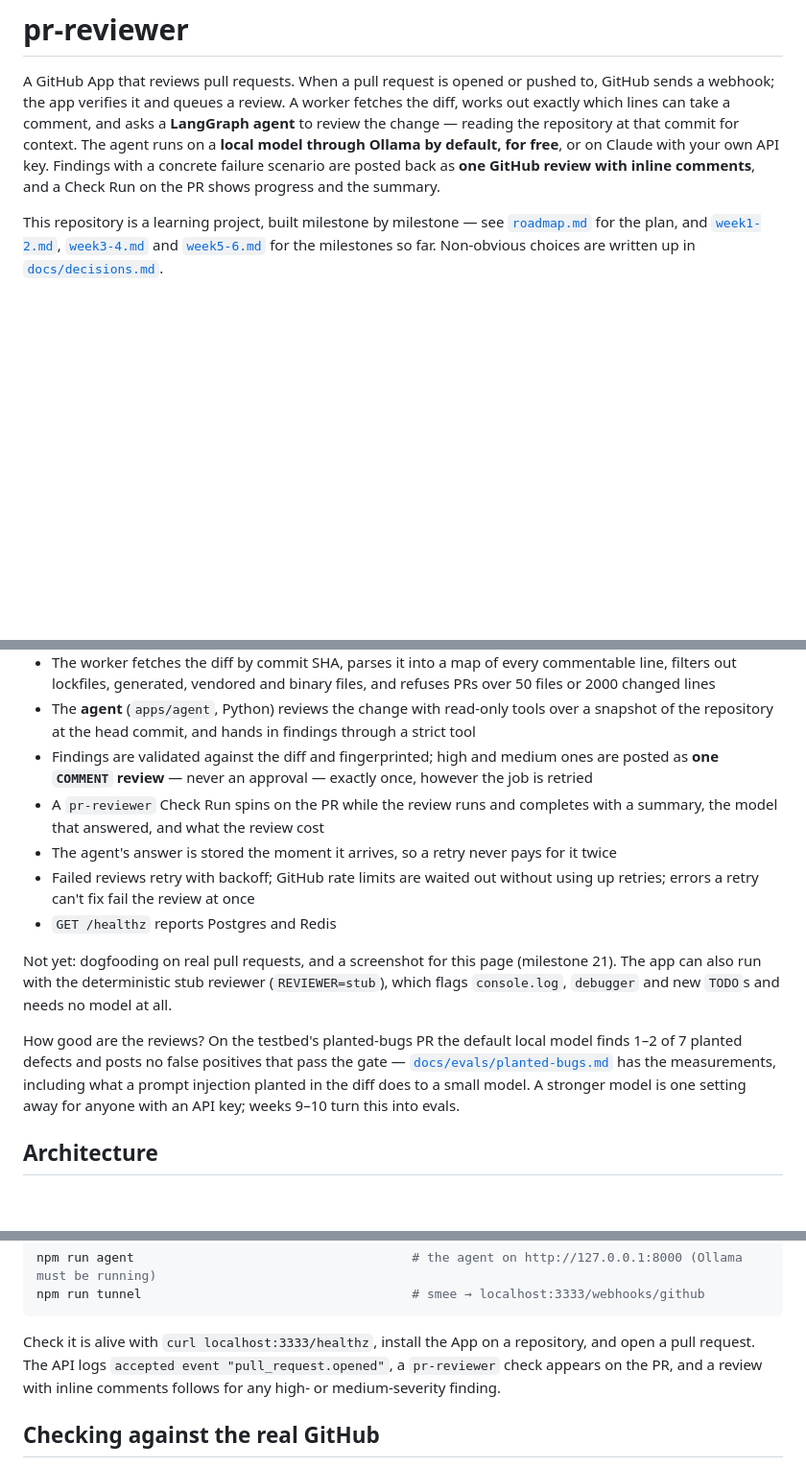
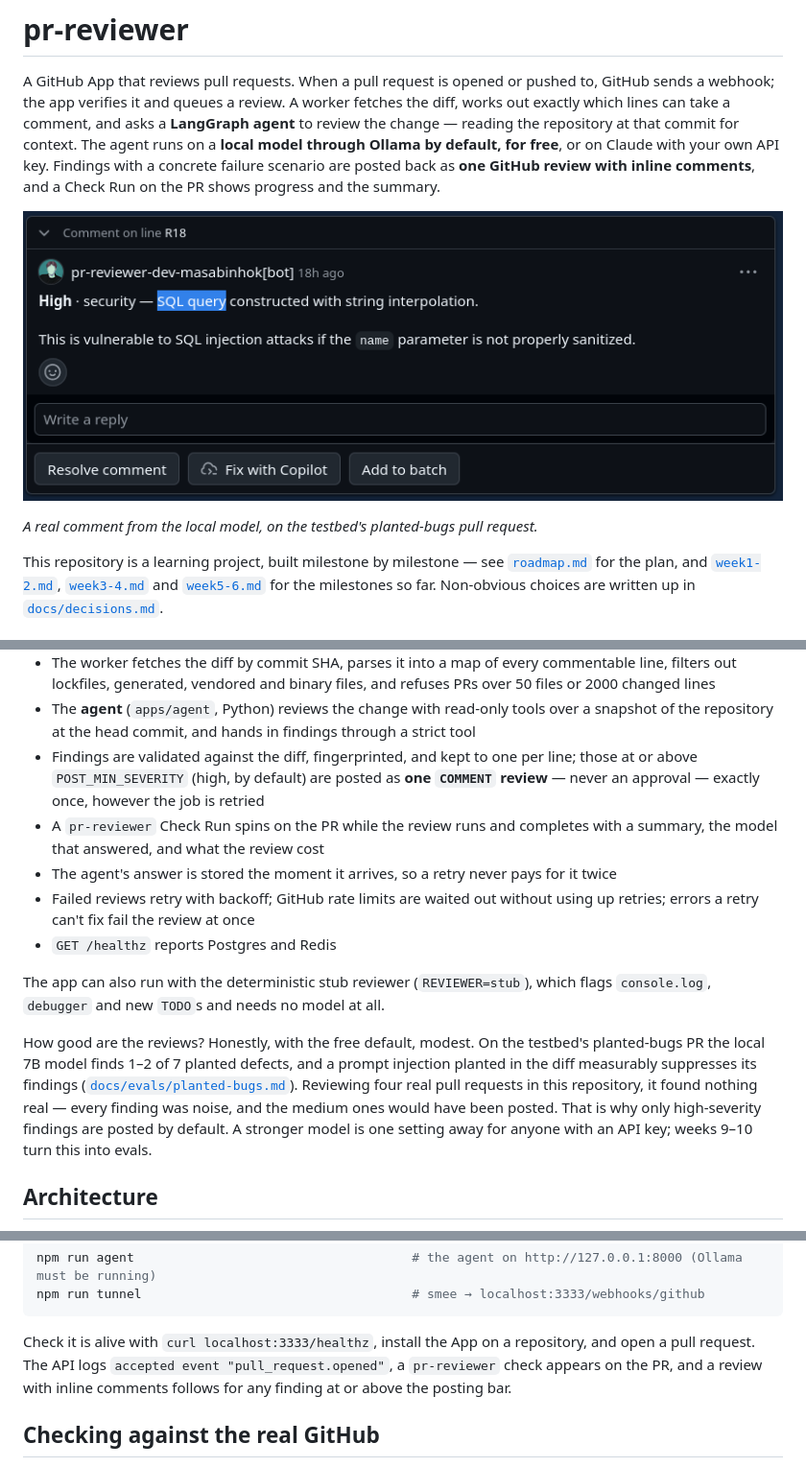
Before and after one commit to masabinhok/pr-reviewer, a Markdown page: README.md, 3 parts joined by grey strips. Shown at 96% size. Rendered like a GitHub page; pictures changed too: docs/images/review.png (added); blank space fills up the shorter version.

Commit message:
docs: the README screenshot, the posting bar, and what dogfooding on this repository found
Co-Authored-By: Claude Opus 5 <noreply@anthropic.com>

```diff
--- a/README.md
+++ b/README.md
@@ -7,6 +7,10 @@ the change — reading the repository at that commit for context. The agent runs
 model through Ollama by default, for free**, or on Claude with your own API key. Findings
 with a concrete failure scenario are posted back as **one GitHub review with inline
 comments**, and a Check Run on the PR shows progress and the summary.
+
+![A pr-reviewer comment on a pull request: High · security — SQL query constructed with string interpolation](docs/images/review.png)
+
+*A real comment from the local model, on the testbed's planted-bugs pull request.*
 
 This repository is a learning project, built milestone by milestone — see
 [`roadmap.md`](roadmap.md) for the plan, and [`week1-2.md`](week1-2.md),
@@ -29,8 +33,9 @@ What works today:
   or 2000 changed lines
 - The **agent** (`apps/agent`, Python) reviews the change with read-only tools over a
   snapshot of the repository at the head commit, and hands in findings through a strict tool
-- Findings are validated against the diff and fingerprinted; high and medium ones are posted
-  as **one `COMMENT` review** — never an approval — exactly once, however the job is retried
+- Findings are validated against the diff, fingerprinted, and kept to one per line; those at
+  or above `POST_MIN_SEVERITY` (high, by default) are posted as **one `COMMENT` review** —
+  never an approval — exactly once, however the job is retried
 - A `pr-reviewer` Check Run spins on the PR while the review runs and completes with a
   summary, the model that answered, and what the review cost
 - The agent's answer is stored the moment it arrives, so a retry never pays for it twice
@@ -38,15 +43,17 @@ What works today:
   retries; errors a retry can't fix fail the review at once
 - `GET /healthz` reports Postgres and Redis
 
-Not yet: dogfooding on real pull requests, and a screenshot for this page (milestone 21).
 The app can also run with the deterministic stub reviewer (`REVIEWER=stub`), which flags
 `console.log`, `debugger` and new `TODO`s and needs no model at all.
 
-How good are the reviews? On the testbed's planted-bugs PR the default local model finds 1–2
-of 7 planted defects and posts no false positives that pass the gate —
-[`docs/evals/planted-bugs.md`](docs/evals/planted-bugs.md) has the measurements, including
-what a prompt injection planted in the diff does to a small model. A stronger model is one
-setting away for anyone with an API key; weeks 9–10 turn this into evals.
+How good are the reviews? Honestly, with the free default, modest. On the testbed's
+planted-bugs PR the local 7B model finds 1–2 of 7 planted defects, and a prompt injection
+planted in the diff measurably suppresses its findings
+([`docs/evals/planted-bugs.md`](docs/evals/planted-bugs.md)). Reviewing four real pull
+requests in this repository, it found nothing real — every finding was noise, and the medium
+ones would have been posted. That is why only high-severity findings are posted by default.
+A stronger model is one setting away for anyone with an API key; weeks 9–10 turn this into
+evals.
 
 ## Architecture
 
@@ -197,8 +205,8 @@ npm run tunnel                                    # smee → localhost:3333/webh
 
 Check it is alive with `curl localhost:3333/healthz`, install the App on a repository, and
 open a pull request. The API logs `accepted event "pull_request.opened"`, a `pr-reviewer`
-check appears on the PR, and a review with inline comments follows for any high- or
-medium-severity finding.
+check appears on the PR, and a review with inline comments follows for any finding at or
+above the posting bar.
 
 ## Checking against the real GitHub
 
```
Also changed, not shown: other parts of README.md (+3 -2 lines), docs/decisions.md (+39 -0 lines), week5-6.md (+4 -3 lines), 1 other file.
